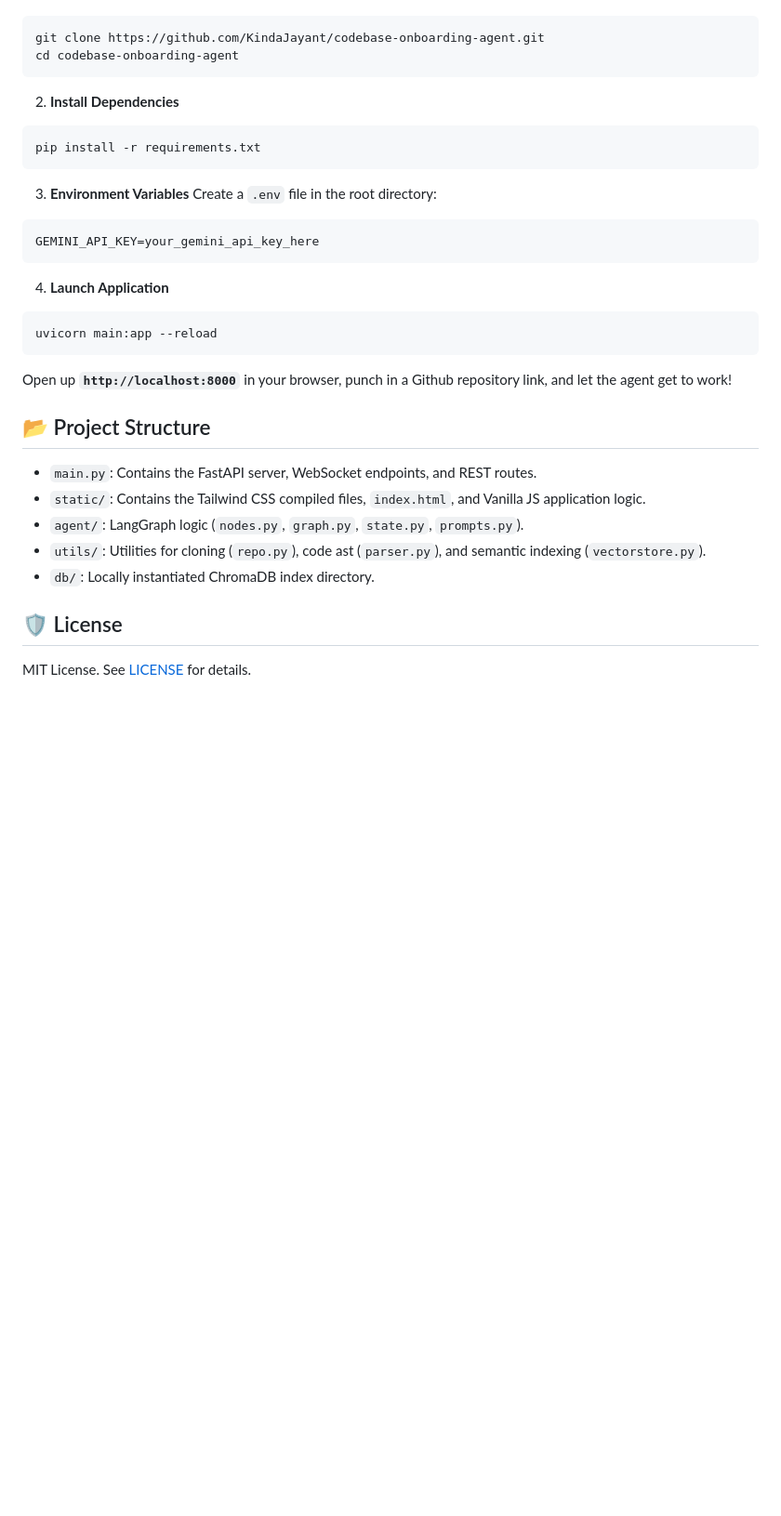
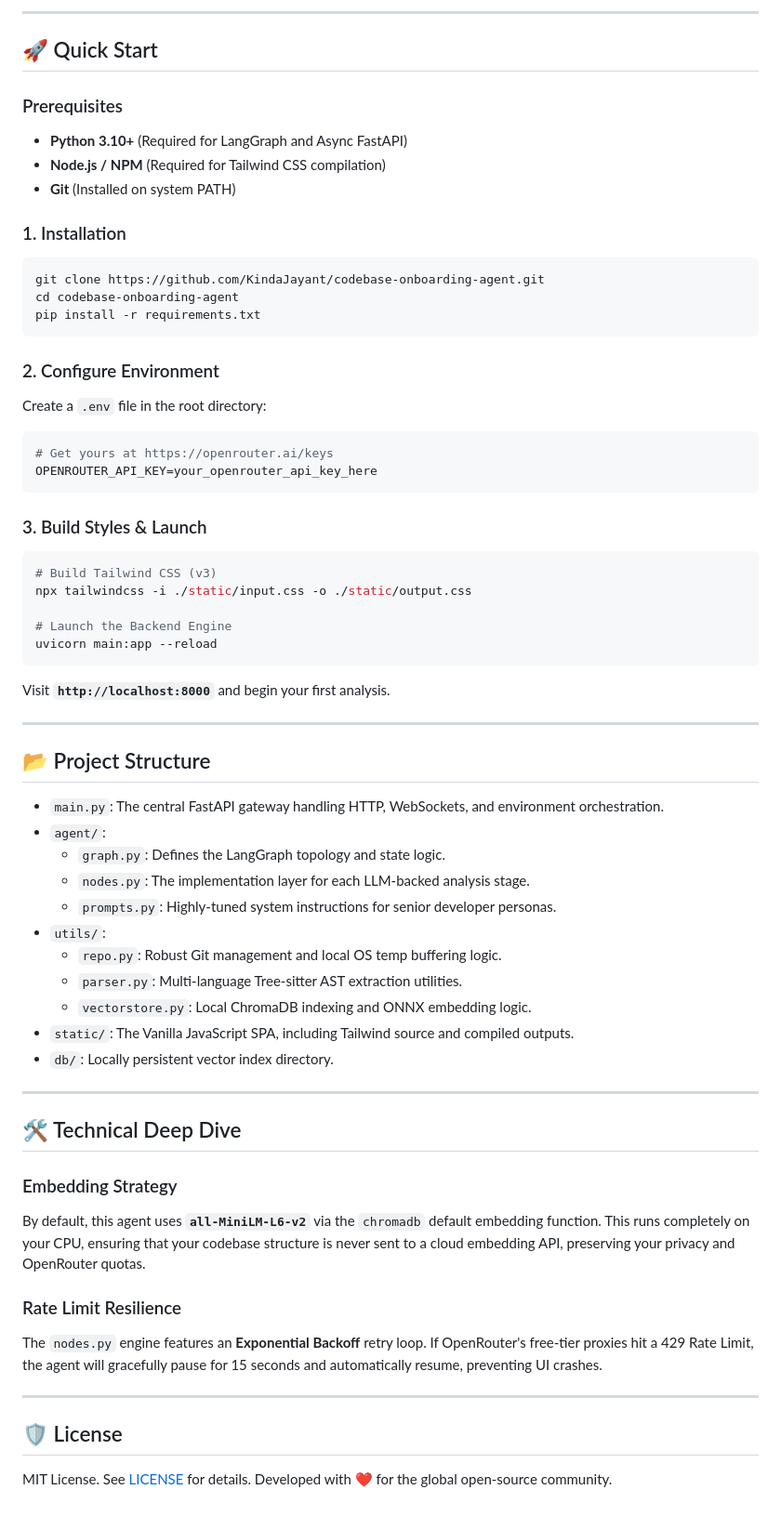
Before and after one commit to KindaJayant/codebase-onboarding-agent, a Markdown page: README.md, the part around the change printed below. Shown: that part at 93% size. Drawn GitHub-style; blank space fills up the shorter version.

Commit message:
docs: overhaul README with high-fidelity architecture and hero image

````diff
--- a/README.md
+++ b/README.md
@@ -18,33 +50,65 @@ Ensure you have Python 3.10+ installed and a valid Gemini API key.
+---
+
+## 🚀 Quick Start
+
+### Prerequisites
+- **Python 3.10+** (Required for LangGraph and Async FastAPI)
+- **Node.js / NPM** (Required for Tailwind CSS compilation)
+- **Git** (Installed on system PATH)
+
+### 1. Installation
 ```bash
 git clone https://github.com/KindaJayant/codebase-onboarding-agent.git
 cd codebase-onboarding-agent
-```
-
-2. **Install Dependencies**
-```bash
 pip install -r requirements.txt
 ```
 
-3. **Environment Variables**
+### 2. Configure Environment
 Create a `.env` file in the root directory:
 ```env
-GEMINI_API_KEY=your_gemini_api_key_here
+# Get yours at https://openrouter.ai/keys
+OPENROUTER_API_KEY=your_openrouter_api_key_here
 ```
 
-4. **Launch Application**
+### 3. Build Styles & Launch
 ```bash
+# Build Tailwind CSS (v3)
+npx tailwindcss -i ./static/input.css -o ./static/output.css
+
+# Launch the Backend Engine
 uvicorn main:app --reload
 ```
-Open up **`http://localhost:8000`** in your browser, punch in a Github repository link, and let the agent get to work!
+
+Visit **`http://localhost:8000`** and begin your first analysis.
+
+---
 
 ## 📂 Project Structure
 
-- `main.py`: Contains the FastAPI server, WebSocket endpoints, and REST routes.
-- `static/`: Contains the Tailwind CSS compiled files, `index.html`, and Vanilla JS application logic.
-- `agent/`: LangGraph logic (`nodes.py`, `graph.py`, `state.py`, `prompts.py`).
-- `utils/`: Utilities for cloning (`repo.py`), code ast (`parser.py`), and semantic indexing (`vectorstore.py`).
-- `db/`: Locally instantiated ChromaDB index directory.
+- `main.py`: The central FastAPI gateway handling HTTP, WebSockets, and environment orchestration.
+- `agent/`:
+    - `graph.py`: Defines the LangGraph topology and state logic.
+    - `nodes.py`: The implementation layer for each LLM-backed analysis stage.
+    - `prompts.py`: Highly-tuned system instructions for senior developer personas.
+- `utils/`:
+    - `repo.py`: Robust Git management and local OS temp buffering logic.
+    - `parser.py`: Multi-language Tree-sitter AST extraction utilities.
+    - `vectorstore.py`: Local ChromaDB indexing and ONNX embedding logic.
+- `static/`: The Vanilla JavaScript SPA, including Tailwind source and compiled outputs.
+- `db/`: Locally persistent vector index directory.
+
+---
+
+## 🛠️ Technical Deep Dive
+
+### Embedding Strategy
+By default, this agent uses **`all-MiniLM-L6-v2`** via the `chromadb` default embedding function. This runs completely on your CPU, ensuring that your codebase structure is never sent to a cloud embedding API, preserving your privacy and OpenRouter quotas.
+
+### Rate Limit Resilience
+The `nodes.py` engine features an **Exponential Backoff** retry loop. If OpenRouter's free-tier proxies hit a 429 Rate Limit, the agent will gracefully pause for 15 seconds and automatically resume, preventing UI crashes.
+
+---
 
 ## 🛡️ License
 
-MIT License. See [LICENSE](LICENSE) for details.
+MIT License. See [LICENSE](LICENSE) for details. Developed with ❤️ for the global open-source community.
````
Also changed, not shown: other parts of README.md (+42 -10 lines), static/assets/hero.png (added).
